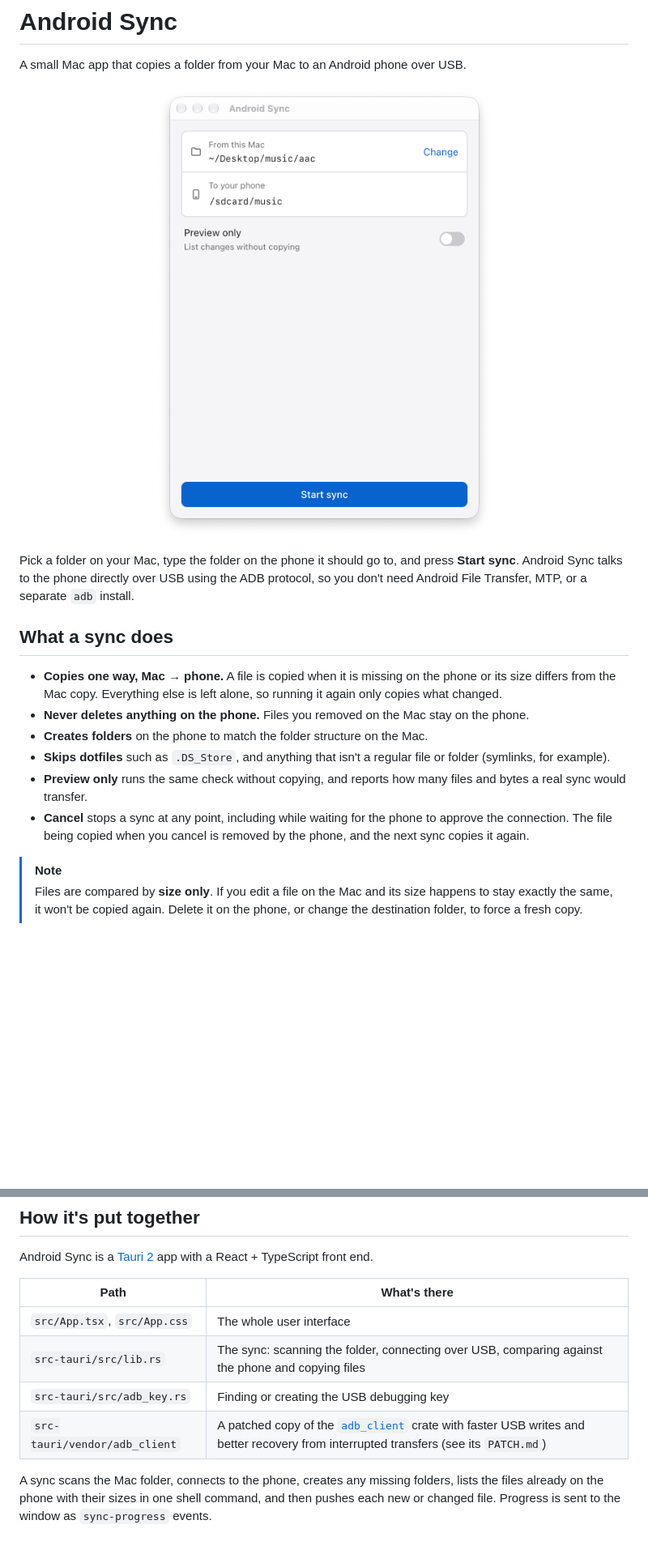
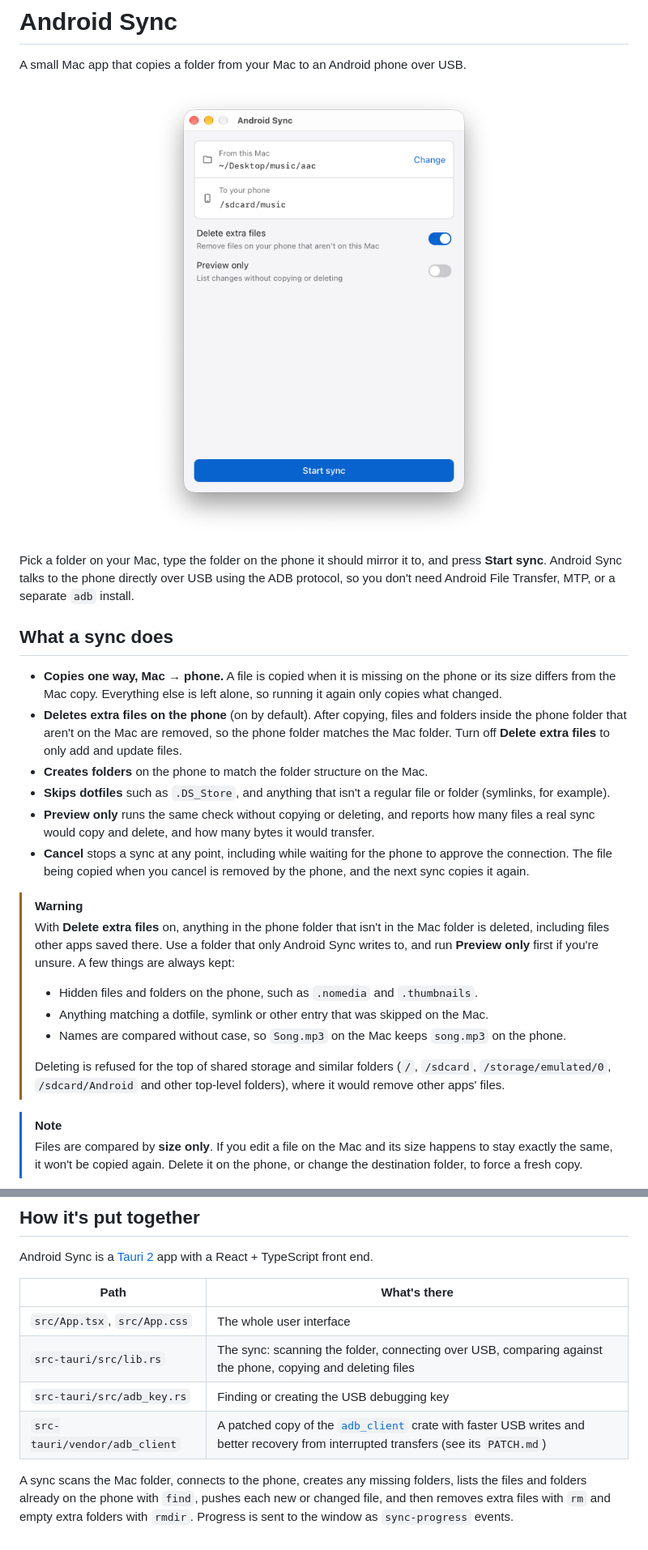
Before and after one commit to milesegan/android-sync, a Markdown page: README.md, 2 parts joined by grey strips. Shown at 81% size. Rendered like a GitHub page; pictures changed too: docs/screenshot.png; blank space fills up the shorter version.

```diff
--- a/README.md
+++ b/README.md
@@ -3,11 +3,11 @@
 A small Mac app that copies a folder from your Mac to an Android phone over USB.
 
 <p align="center">
-  <img src="docs/screenshot.png" alt="The Android Sync window: a folder on the Mac, a folder on the phone, a Preview only switch, and a Start sync button" width="486">
+  <img src="docs/screenshot.png" alt="The Android Sync window: a folder on the Mac, a folder on the phone, Delete extra files and Preview only switches, and a Start sync button" width="552">
 </p>
 
-Pick a folder on your Mac, type the folder on the phone it should go to, and
-press **Start sync**. Android Sync talks to the phone directly over USB using
+Pick a folder on your Mac, type the folder on the phone it should mirror it
+to, and press **Start sync**. Android Sync talks to the phone directly over USB using
 the ADB protocol, so you don't need Android File Transfer, MTP, or a separate
 `adb` install.
 
@@ -16,16 +16,36 @@ the ADB protocol, so you don't need Android File Transfer, MTP, or a separate
 - **Copies one way, Mac → phone.** A file is copied when it is missing on the
   phone or its size differs from the Mac copy. Everything else is left alone,
   so running it again only copies what changed.
-- **Never deletes anything on the phone.** Files you removed on the Mac stay
-  on the phone.
+- **Deletes extra files on the phone** (on by default). After copying, files
+  and folders inside the phone folder that aren't on the Mac are removed, so
+  the phone folder matches the Mac folder. Turn off **Delete extra files** to
+  only add and update files.
 - **Creates folders** on the phone to match the folder structure on the Mac.
 - **Skips dotfiles** such as `.DS_Store`, and anything that isn't a regular
   file or folder (symlinks, for example).
-- **Preview only** runs the same check without copying, and reports how many
-  files and bytes a real sync would transfer.
+- **Preview only** runs the same check without copying or deleting, and
+  reports how many files a real sync would copy and delete, and how many bytes
+  it would transfer.
 - **Cancel** stops a sync at any point, including while waiting for the phone
   to approve the connection. The file being copied when you cancel is removed
   by the phone, and the next sync copies it again.
+
+> [!WARNING]
+> With **Delete extra files** on, anything in the phone folder that isn't in
+> the Mac folder is deleted, including files other apps saved there. Use a
+> folder that only Android Sync writes to, and run **Preview only** first if
+> you're unsure. A few things are always kept:
+>
+> - Hidden files and folders on the phone, such as `.nomedia` and
+>   `.thumbnails`.
+> - Anything matching a dotfile, symlink or other entry that was skipped on
+>   the Mac.
+> - Names are compared without case, so `Song.mp3` on the Mac keeps
+>   `song.mp3` on the phone.
+>
+> Deleting is refused for the top of shared storage and similar folders
+> (`/`, `/sdcard`, `/storage/emulated/0`, `/sdcard/Android` and other
+> top-level folders), where it would remove other apps' files.
 
 > [!NOTE]
 > Files are compared by **size only**. If you edit a file on the Mac and its
@@ -103,11 +124,12 @@ front end.
 | Path | What's there |
 | --- | --- |
 | `src/App.tsx`, `src/App.css` | The whole user interface |
-| `src-tauri/src/lib.rs` | The sync: scanning the folder, connecting over USB, comparing against the phone and copying files |
+| `src-tauri/src/lib.rs` | The sync: scanning the folder, connecting over USB, comparing against the phone, copying and deleting files |
 | `src-tauri/src/adb_key.rs` | Finding or creating the USB debugging key |
 | `src-tauri/vendor/adb_client` | A patched copy of the [`adb_client`](https://github.com/cocool97/adb_client) crate with faster USB writes and better recovery from interrupted transfers (see its `PATCH.md`) |
 
 A sync scans the Mac folder, connects to the phone, creates any missing
-folders, lists the files already on the phone with their sizes in one shell
-command, and then pushes each new or changed file. Progress is sent to the
+folders, lists the files and folders already on the phone with `find`, pushes
+each new or changed file, and then removes extra files with `rm` and empty
+extra folders with `rmdir`. Progress is sent to the
 window as `sync-progress` events.
```
Also changed, not shown: other parts of README.md (+1 -0 lines), 3 other files.
